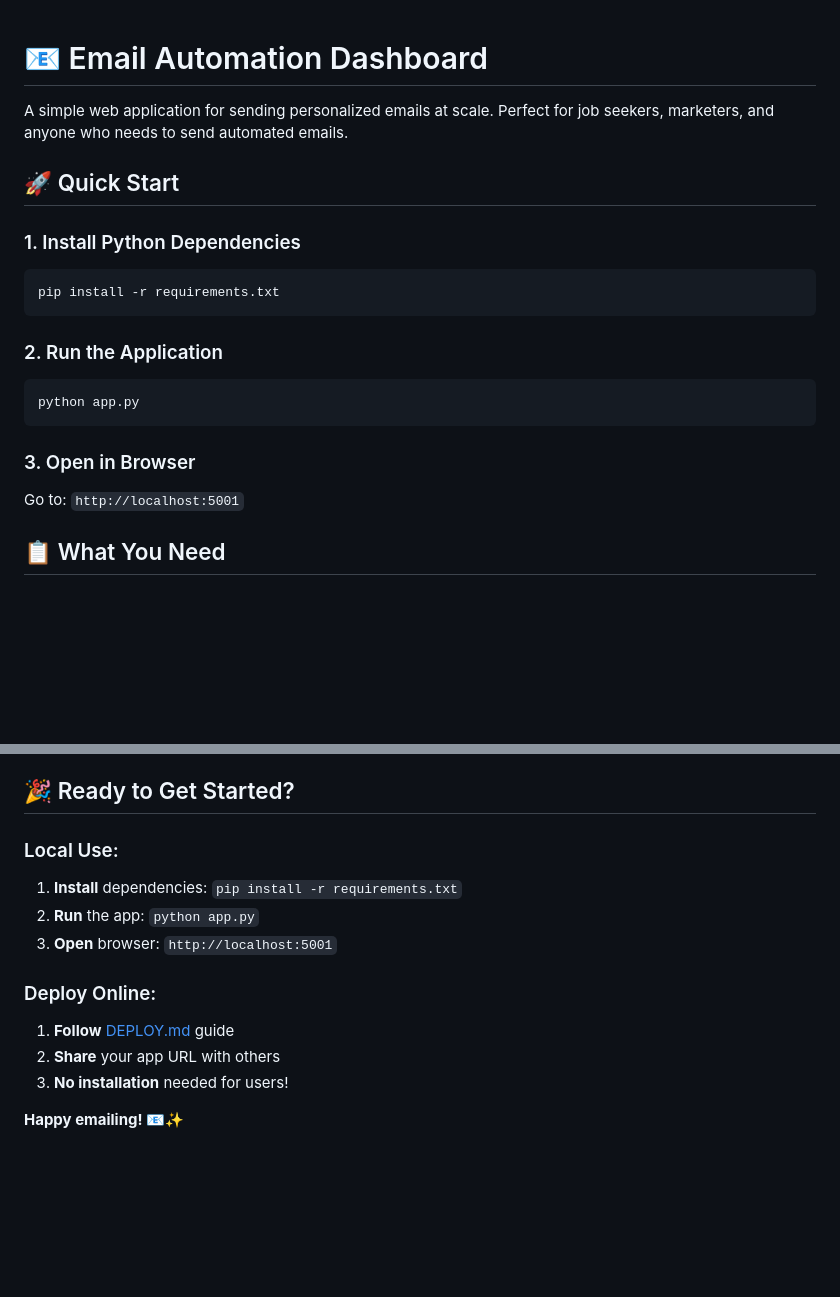
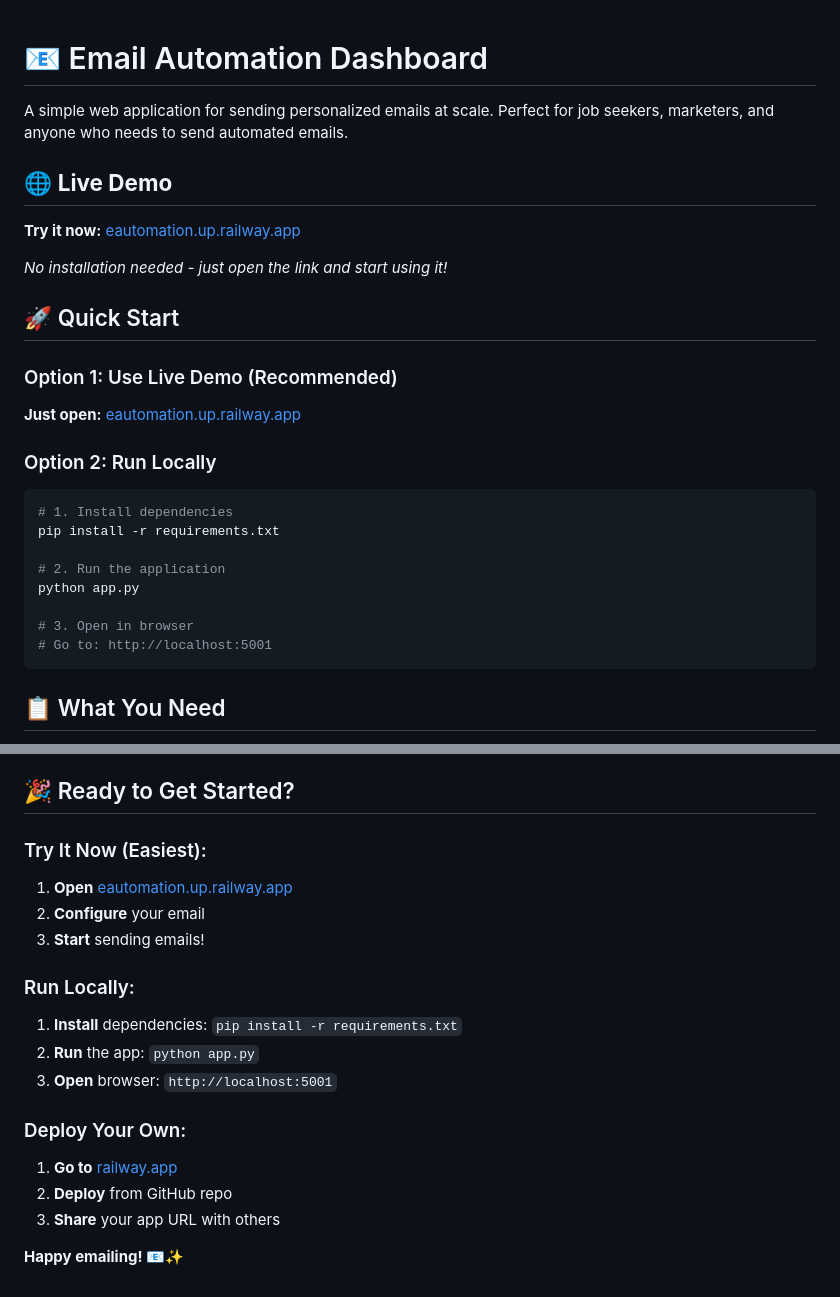
Before and after one commit to nirmal141/python-email-automation, a Markdown page: README.md, 2 parts joined by grey strips. GitHub-like rendering; blank space fills up the shorter version.

Commit message:
Add live demo link to README - eautomation.up.railway.app

````diff
--- a/README.md
+++ b/README.md
@@ -2,20 +2,27 @@
 
 A simple web application for sending personalized emails at scale. Perfect for job seekers, marketers, and anyone who needs to send automated emails.
 
+## 🌐 **Live Demo**
+**Try it now:** [eautomation.up.railway.app](https://eautomation.up.railway.app)
+
+*No installation needed - just open the link and start using it!*
+
 ## 🚀 Quick Start
 
-### 1. Install Python Dependencies
+### Option 1: Use Live Demo (Recommended)
+**Just open:** [eautomation.up.railway.app](https://eautomation.up.railway.app)
+
+### Option 2: Run Locally
 ```bash
+# 1. Install dependencies
 pip install -r requirements.txt
+
+# 2. Run the application
+python app.py
+
+# 3. Open in browser
+# Go to: http://localhost:5001
 ```
-
-### 2. Run the Application
-```bash
-python app.py
-```
-
-### 3. Open in Browser
-Go to: `http://localhost:5001`
 
 ## 📋 What You Need
 
@@ -112,14 +119,19 @@ Want to share your app with others? Deploy it for free:
 
 ## 🎉 Ready to Get Started?
 
-### Local Use:
+### Try It Now (Easiest):
+1. **Open** [eautomation.up.railway.app](https://eautomation.up.railway.app)
+2. **Configure** your email
+3. **Start** sending emails!
+
+### Run Locally:
 1. **Install** dependencies: `pip install -r requirements.txt`
 2. **Run** the app: `python app.py`
 3. **Open** browser: `http://localhost:5001`
 
-### Deploy Online:
-1. **Follow** [DEPLOY.md](DEPLOY.md) guide
-2. **Share** your app URL with others
-3. **No installation** needed for users!
+### Deploy Your Own:
+1. **Go to** [railway.app](https://railway.app)
+2. **Deploy** from GitHub repo
+3. **Share** your app URL with others
 
 **Happy emailing! 📧✨**
````
